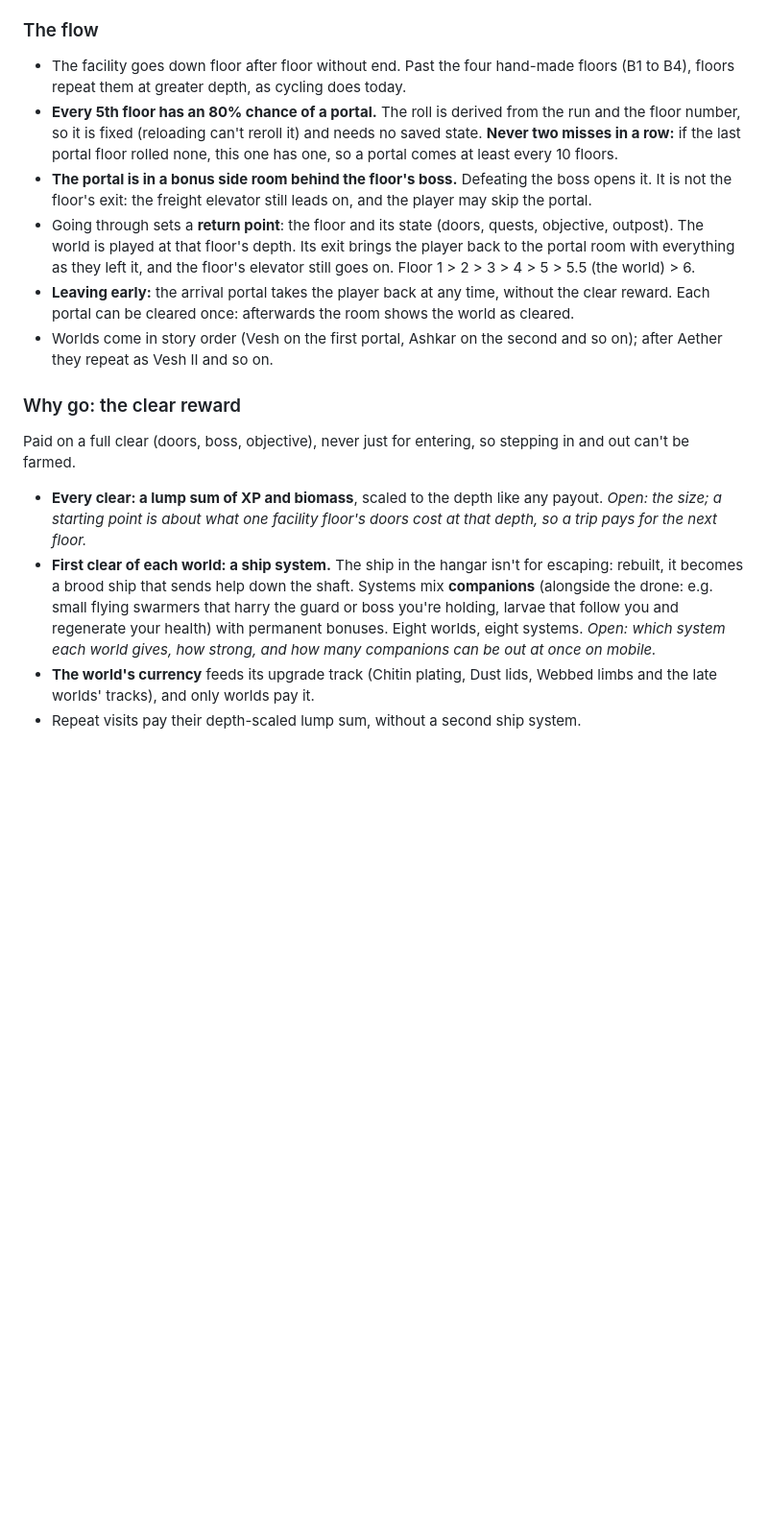
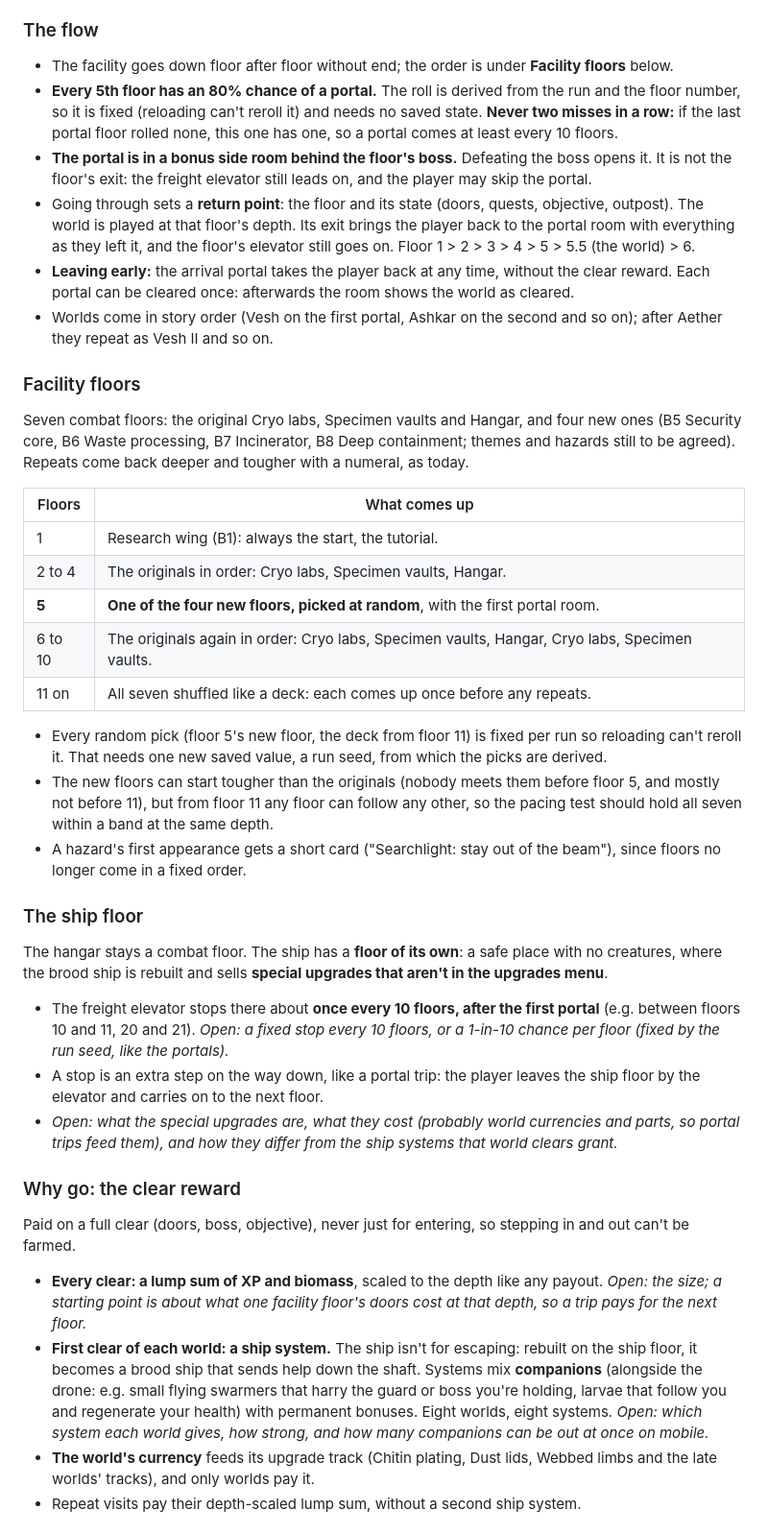
Before and after one commit to f1nch/alien-harvester, a Markdown page: docs/EXPANSION_DESIGN.md, the part around one of its changes. Shown at 96% size. Drawn GitHub-style; blank space fills up the shorter version.

Commit message:
Design proposal: facility floor order and the ship floor
Floor 1 is fixed, 2-4 and 6-10 loop the original floors, floor 5 is one
of four new floors at random, and from floor 11 all seven are shuffled
from a run seed. The hangar stays a combat floor; the ship gets a safe
floor of its own with special upgrades, reached about once every 10
floors after the first portal.

Co-Authored-By: Claude Opus 5.5 <noreply@anthropic.com>

```diff
--- a/docs/EXPANSION_DESIGN.md
+++ b/docs/EXPANSION_DESIGN.md
@@ -163,19 +163,43 @@ Agreed in discussion, not built yet. It replaces act 3's chain ("each world's ob
 
 ### The flow
 
-- The facility goes down floor after floor without end. Past the four hand-made floors (B1 to B4), floors repeat them at greater depth, as cycling does today.
+- The facility goes down floor after floor without end; the order is under **Facility floors** below.
 - **Every 5th floor has an 80% chance of a portal.** The roll is derived from the run and the floor number, so it is fixed (reloading can't reroll it) and needs no saved state. **Never two misses in a row:** if the last portal floor rolled none, this one has one, so a portal comes at least every 10 floors.
 - **The portal is in a bonus side room behind the floor's boss.** Defeating the boss opens it. It is not the floor's exit: the freight elevator still leads on, and the player may skip the portal.
 - Going through sets a **return point**: the floor and its state (doors, quests, objective, outpost). The world is played at that floor's depth. Its exit brings the player back to the portal room with everything as they left it, and the floor's elevator still goes on. Floor 1 > 2 > 3 > 4 > 5 > 5.5 (the world) > 6.
 - **Leaving early:** the arrival portal takes the player back at any time, without the clear reward. Each portal can be cleared once: afterwards the room shows the world as cleared.
 - Worlds come in story order (Vesh on the first portal, Ashkar on the second and so on); after Aether they repeat as Vesh II and so on.
 
+### Facility floors
+
+Seven combat floors: the original Cryo labs, Specimen vaults and Hangar, and four new ones (B5 Security core, B6 Waste processing, B7 Incinerator, B8 Deep containment; themes and hazards still to be agreed). Repeats come back deeper and tougher with a numeral, as today.
+
+| Floors | What comes up |
+| --- | --- |
+| 1 | Research wing (B1): always the start, the tutorial. |
+| 2 to 4 | The originals in order: Cryo labs, Specimen vaults, Hangar. |
+| **5** | **One of the four new floors, picked at random**, with the first portal room. |
+| 6 to 10 | The originals again in order: Cryo labs, Specimen vaults, Hangar, Cryo labs, Specimen vaults. |
+| 11 on | All seven shuffled like a deck: each comes up once before any repeats. |
+
+- Every random pick (floor 5's new floor, the deck from floor 11) is fixed per run so reloading can't reroll it. That needs one new saved value, a run seed, from which the picks are derived.
+- The new floors can start tougher than the originals (nobody meets them before floor 5, and mostly not before 11), but from floor 11 any floor can follow any other, so the pacing test should hold all seven within a band at the same depth.
+- A hazard's first appearance gets a short card ("Searchlight: stay out of the beam"), since floors no longer come in a fixed order.
+
+### The ship floor
+
+The hangar stays a combat floor. The ship has a **floor of its own**: a safe place with no creatures, where the brood ship is rebuilt and sells **special upgrades that aren't in the upgrades menu**.
+
+- The freight elevator stops there about **once every 10 floors, after the first portal** (e.g. between floors 10 and 11, 20 and 21). *Open: a fixed stop every 10 floors, or a 1-in-10 chance per floor (fixed by the run seed, like the portals).*
+- A stop is an extra step on the way down, like a portal trip: the player leaves the ship floor by the elevator and carries on to the next floor.
+- *Open: what the special upgrades are, what they cost (probably world currencies and parts, so portal trips feed them), and how they differ from the ship systems that world clears grant.*
+
 ### Why go: the clear reward
 
 Paid on a full clear (doors, boss, objective), never just for entering, so stepping in and out can't be farmed.
 
 - **Every clear: a lump sum of XP and biomass**, scaled to the depth like any payout. *Open: the size; a starting point is about what one facility floor's doors cost at that depth, so a trip pays for the next floor.*
-- **First clear of each world: a ship system.** The ship in the hangar isn't for escaping: rebuilt, it becomes a brood ship that sends help down the shaft. Systems mix **companions** (alongside the drone: e.g. small flying swarmers that harry the guard or boss you're holding, larvae that follow you and regenerate your health) with permanent bonuses. Eight worlds, eight systems. *Open: which system each world gives, how strong, and how many companions can be out at once on mobile.*
+- **First clear of each world: a ship system.** The ship isn't for escaping: rebuilt on the ship floor, it becomes a brood ship that sends help down the shaft. Systems mix **companions** (alongside the drone: e.g. small flying swarmers that harry the guard or boss you're holding, larvae that follow you and regenerate your health) with permanent bonuses. Eight worlds, eight systems. *Open: which system each world gives, how strong, and how many companions can be out at once on mobile.*
 - **The world's currency** feeds its upgrade track (Chitin plating, Dust lids, Webbed limbs and the late worlds' tracks), and only worlds pay it.
 - Repeat visits pay their depth-scaled lump sum, without a second ship system.
 
```
Also changed, not shown: other parts of docs/EXPANSION_DESIGN.md (+3 -2 lines).
